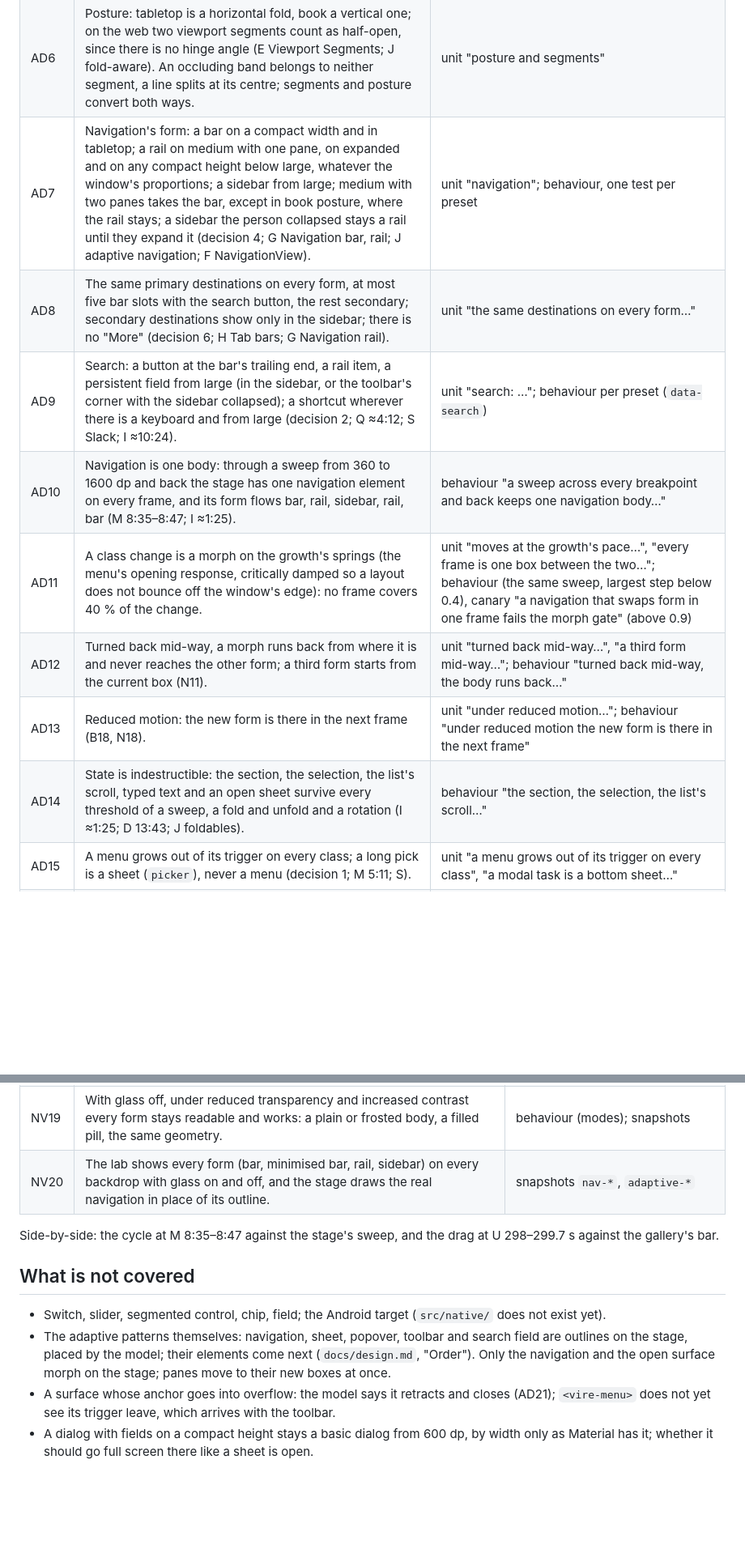
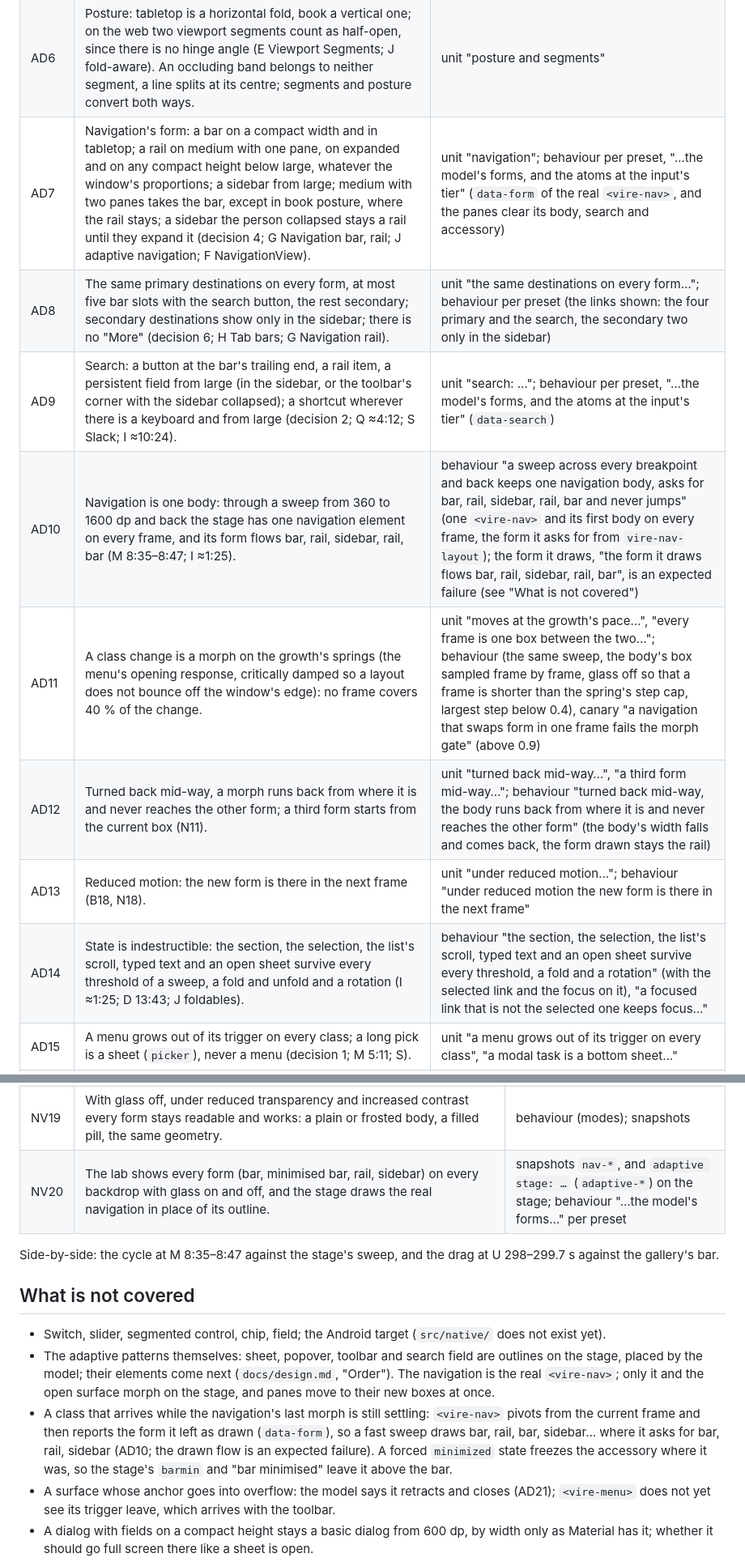
Before and after one commit to pruffit/vireuikit, a Markdown page: docs/acceptance.md, 2 parts joined by grey strips. Shown at 81% size. Rendered like a GitHub page; blank space fills up the shorter version.

```diff
--- a/docs/acceptance.md
+++ b/docs/acceptance.md
@@ -317,14 +317,14 @@ search button, no "More". Behaviour tests are in `tests/lab/adaptive-behavior.sp
 | AD4 | A hardware keyboard is learned from a key pressed outside a field; typing into a field does not count, a field inside an open shadow root included, because an on-screen keyboard types only there (E MQ4: no query exists). | behaviour "is known from a key pressed outside a field…" |
 | AD5 | A host or a simulation overrides the input layers live (`setInputOverride`); a key set to `undefined` follows the system again. | behaviour "the input override beats the system…" |
 | AD6 | Posture: tabletop is a horizontal fold, book a vertical one; on the web two viewport segments count as half-open, since there is no hinge angle (E Viewport Segments; J fold-aware). An occluding band belongs to neither segment, a line splits at its centre; segments and posture convert both ways. | unit "posture and segments" |
-| AD7 | Navigation's form: a bar on a compact width and in tabletop; a rail on medium with one pane, on expanded and on any compact height below large, whatever the window's proportions; a sidebar from large; medium with two panes takes the bar, except in book posture, where the rail stays; a sidebar the person collapsed stays a rail until they expand it (decision 4; G Navigation bar, rail; J adaptive navigation; F NavigationView). | unit "navigation"; behaviour, one test per preset |
-| AD8 | The same primary destinations on every form, at most five bar slots with the search button, the rest secondary; secondary destinations show only in the sidebar; there is no "More" (decision 6; H Tab bars; G Navigation rail). | unit "the same destinations on every form…" |
-| AD9 | Search: a button at the bar's trailing end, a rail item, a persistent field from large (in the sidebar, or the toolbar's corner with the sidebar collapsed); a shortcut wherever there is a keyboard and from large (decision 2; Q ≈4:12; S Slack; I ≈10:24). | unit "search: …"; behaviour per preset (`data-search`) |
-| AD10 | Navigation is one body: through a sweep from 360 to 1600 dp and back the stage has one navigation element on every frame, and its form flows bar, rail, sidebar, rail, bar (M 8:35–8:47; I ≈1:25). | behaviour "a sweep across every breakpoint and back keeps one navigation body…" |
-| AD11 | A class change is a morph on the growth's springs (the menu's opening response, critically damped so a layout does not bounce off the window's edge): no frame covers 40 % of the change. | unit "moves at the growth's pace…", "every frame is one box between the two…"; behaviour (the same sweep, largest step below 0.4), canary "a navigation that swaps form in one frame fails the morph gate" (above 0.9) |
-| AD12 | Turned back mid-way, a morph runs back from where it is and never reaches the other form; a third form starts from the current box (N11). | unit "turned back mid-way…", "a third form mid-way…"; behaviour "turned back mid-way, the body runs back…" |
+| AD7 | Navigation's form: a bar on a compact width and in tabletop; a rail on medium with one pane, on expanded and on any compact height below large, whatever the window's proportions; a sidebar from large; medium with two panes takes the bar, except in book posture, where the rail stays; a sidebar the person collapsed stays a rail until they expand it (decision 4; G Navigation bar, rail; J adaptive navigation; F NavigationView). | unit "navigation"; behaviour per preset, "…the model's forms, and the atoms at the input's tier" (`data-form` of the real `<vire-nav>`, and the panes clear its body, search and accessory) |
+| AD8 | The same primary destinations on every form, at most five bar slots with the search button, the rest secondary; secondary destinations show only in the sidebar; there is no "More" (decision 6; H Tab bars; G Navigation rail). | unit "the same destinations on every form…"; behaviour per preset (the links shown: the four primary and the search, the secondary two only in the sidebar) |
+| AD9 | Search: a button at the bar's trailing end, a rail item, a persistent field from large (in the sidebar, or the toolbar's corner with the sidebar collapsed); a shortcut wherever there is a keyboard and from large (decision 2; Q ≈4:12; S Slack; I ≈10:24). | unit "search: …"; behaviour per preset, "…the model's forms, and the atoms at the input's tier" (`data-search`) |
+| AD10 | Navigation is one body: through a sweep from 360 to 1600 dp and back the stage has one navigation element on every frame, and its form flows bar, rail, sidebar, rail, bar (M 8:35–8:47; I ≈1:25). | behaviour "a sweep across every breakpoint and back keeps one navigation body, asks for bar, rail, sidebar, rail, bar and never jumps" (one `<vire-nav>` and its first body on every frame, the form it asks for from `vire-nav-layout`); the form it draws, "the form it draws flows bar, rail, sidebar, rail, bar", is an expected failure (see "What is not covered") |
+| AD11 | A class change is a morph on the growth's springs (the menu's opening response, critically damped so a layout does not bounce off the window's edge): no frame covers 40 % of the change. | unit "moves at the growth's pace…", "every frame is one box between the two…"; behaviour (the same sweep, the body's box sampled frame by frame, glass off so that a frame is shorter than the spring's step cap, largest step below 0.4), canary "a navigation that swaps form in one frame fails the morph gate" (above 0.9) |
+| AD12 | Turned back mid-way, a morph runs back from where it is and never reaches the other form; a third form starts from the current box (N11). | unit "turned back mid-way…", "a third form mid-way…"; behaviour "turned back mid-way, the body runs back from where it is and never reaches the other form" (the body's width falls and comes back, the form drawn stays the rail) |
 | AD13 | Reduced motion: the new form is there in the next frame (B18, N18). | unit "under reduced motion…"; behaviour "under reduced motion the new form is there in the next frame" |
-| AD14 | State is indestructible: the section, the selection, the list's scroll, typed text and an open sheet survive every threshold of a sweep, a fold and unfold and a rotation (I ≈1:25; D 13:43; J foldables). | behaviour "the section, the selection, the list's scroll…" |
+| AD14 | State is indestructible: the section, the selection, the list's scroll, typed text and an open sheet survive every threshold of a sweep, a fold and unfold and a rotation (I ≈1:25; D 13:43; J foldables). | behaviour "the section, the selection, the list's scroll, typed text and an open sheet survive every threshold, a fold and a rotation" (with the selected link and the focus on it), "a focused link that is not the selected one keeps focus…" |
 | AD15 | A menu grows out of its trigger on every class; a long pick is a sheet (`picker`), never a menu (decision 1; M 5:11; S). | unit "a menu grows out of its trigger on every class", "a modal task is a bottom sheet…" |
 | AD16 | A popover is a bottom sheet grown from its source below 600 dp and a popover from 600 (H `UIModalPresentationStyle.popover`; S Tide Guide). | unit "a popover is a sheet grown…"; behaviour "a popover becomes a sheet grown from its source below 600…" |
 | AD17 | A supplementary sheet is a bottom sheet below 840 dp (at most 640 wide on medium), a side sheet that narrows the content from 840 (at most 400), and a third pane from 1600 (G Bottom sheets, Side sheets, Large and extra-large). | unit "a supplementary sheet is…"; behaviour "an open sheet changes form at 840 and 1600 and back…" (widths measured) |
@@ -375,7 +375,7 @@ bar is also a knob the finger drags (U 298–299.7 s, 15 fps). Behaviour tests a
 | NV17 | Where the model gives a shortcut, `search-key` (default `/`) pressed outside a field activates the search link, and the link carries `aria-keyshortcuts`; nowhere else. | behaviour "the search shortcut…" |
 | NV18 | Hit areas: every destination meets 44 dp wherever any coarse input is present (AD2); sidebar rows are 44 dp on the touch tier and 36 dp on the pointer tier. | behaviour (hit areas measured with stubbed media queries) |
 | NV19 | With glass off, under reduced transparency and increased contrast every form stays readable and works: a plain or frosted body, a filled pill, the same geometry. | behaviour (modes); snapshots |
-| NV20 | The lab shows every form (bar, minimised bar, rail, sidebar) on every backdrop with glass on and off, and the stage draws the real navigation in place of its outline. | snapshots `nav-*`, `adaptive-*` |
+| NV20 | The lab shows every form (bar, minimised bar, rail, sidebar) on every backdrop with glass on and off, and the stage draws the real navigation in place of its outline. | snapshots `nav-*`, and `adaptive stage: …` (`adaptive-*`) on the stage; behaviour "…the model's forms…" per preset |
 
 Side-by-side: the cycle at M 8:35–8:47 against the stage's sweep, and the drag at U 298–299.7 s against the gallery's
 bar.
@@ -383,9 +383,13 @@ bar.
 ## What is not covered
 
 - Switch, slider, segmented control, chip, field; the Android target (`src/native/` does not exist yet).
-- The adaptive patterns themselves: navigation, sheet, popover, toolbar and search field are outlines on the stage,
-  placed by the model; their elements come next (`docs/design.md`, "Order"). Only the navigation and the open surface
-  morph on the stage; panes move to their new boxes at once.
+- The adaptive patterns themselves: sheet, popover, toolbar and search field are outlines on the stage, placed by the
+  model; their elements come next (`docs/design.md`, "Order"). The navigation is the real `<vire-nav>`; only it and the
+  open surface morph on the stage, and panes move to their new boxes at once.
+- A class that arrives while the navigation's last morph is still settling: `<vire-nav>` pivots from the current frame and
+  then reports the form it left as drawn (`data-form`), so a fast sweep draws bar, rail, bar, sidebar… where it asks
+  for bar, rail, sidebar (AD10; the drawn flow is an expected failure). A forced `minimized` state freezes the accessory
+  where it was, so the stage's `barmin` and "bar minimised" leave it above the bar.
 - A surface whose anchor goes into overflow: the model says it retracts and closes (AD21); `<vire-menu>` does not yet
   see its trigger leave, which arrives with the toolbar.
 - A dialog with fields on a compact height stays a basic dialog from 600 dp, by width only as Material has it; whether
```
Also changed, not shown: other parts of docs/acceptance.md (+7 -7 lines), CHANGELOG.md (+1 -1 lines), docs/design.md (+3 -1 lines).
